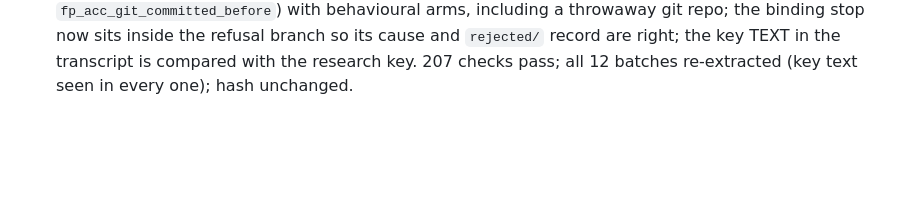
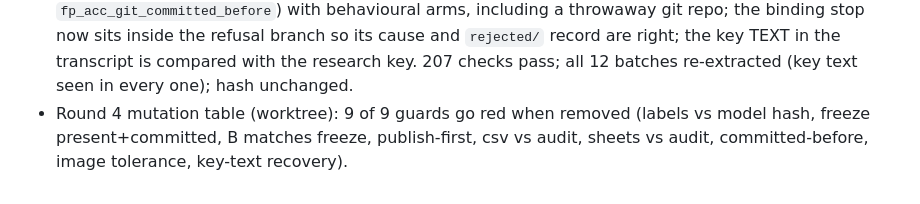
Before and after one commit to NewGraphEnvironment/floodplains, a Markdown page: planning/active/progress.md, the part around the change. GitHub-like rendering; blank space fills up the shorter version.

Commit message:
Record round 4 mutation table (#145)
Co-Authored-By: Claude Opus 5.5 <noreply@anthropic.com>
Claude-Session: https://claude.ai/code/session_01EJV2w43QrsGEM6jV7ppu6o

```diff
--- a/planning/active/progress.md
+++ b/planning/active/progress.md
@@ -20,3 +20,4 @@
 - Round 2 (`review-round2.md`): 3 fragile + 1 stale. **One sits inside round 1's fix 4** (a Read counted even if its result was an error), so the loop now ends only on an enumeration. Fixed: Reads matched to non-error tool_results; `publish` requires `labels_b.csv` and the model hash committed and clean, checks its copy, and freezes B as `labels_b.sha256`, which the gate checks; stale ±1 sentence in the Wayback section. All 12 batches re-extracted (every Read matched a clean result); hash unchanged.
 - Round 3 (`review-round3.md`): mechanism named — identity by a name every run reuses, and "freezes" written by re-runnable steps; 28-place enumeration, 6 unsound. F1 sat inside round 2's freeze fix. Fixed all six: `fp_acc_freeze()` refuses to re-freeze; the estimate recognises model labels by the committed hash and checks `labels.csv` against it; each sheet bound to the image the agent saw (pixels — the Read tool re-encodes large PNGs to JPEG, which first made a byte check refuse 26 of 40 sheets falsely); key.md checked against the research key; extract refuses to overwrite an accepted batch and import verifies each csv/key/sheet against its audit; publish requires the hash committed before B; render refuses while transcripts exist. All 12 batches re-extracted under the new binding; hash unchanged.
 - Round 4 (`review-round4.md`): walked round 3's 28 places + 12 new; 1 Medium + 3 Low. **Medium inside round 3's F1:** a missing `labels_b.sha256` read as "never frozen". Fixed: publish refuses when `labels.csv` exists without the freeze; the estimate requires the freeze committed (`fp_acc_b_frozen`). Low: three guards could be deleted with ALL PASS (grep arms) — every guard is now a function (`fp_acc_labels_hashed`, `fp_acc_b_frozen`, `fp_acc_publish_first`, `fp_acc_batch_verify`, `fp_acc_git_committed`, `fp_acc_git_committed_before`) with behavioural arms, including a throwaway git repo; the binding stop now sits inside the refusal branch so its cause and `rejected/` record are right; the key TEXT in the transcript is compared with the research key. 207 checks pass; all 12 batches re-extracted (key text seen in every one); hash unchanged.
+- Round 4 mutation table (worktree): 9 of 9 guards go red when removed (labels vs model hash, freeze present+committed, B matches freeze, publish-first, csv vs audit, sheets vs audit, committed-before, image tolerance, key-text recovery).
```
